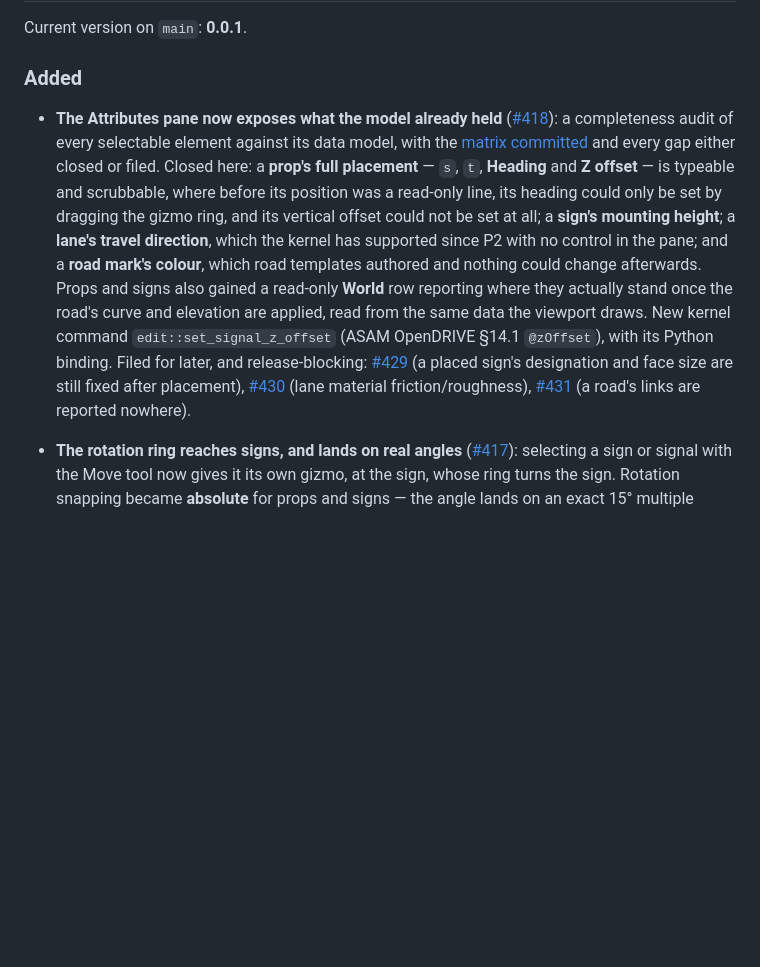
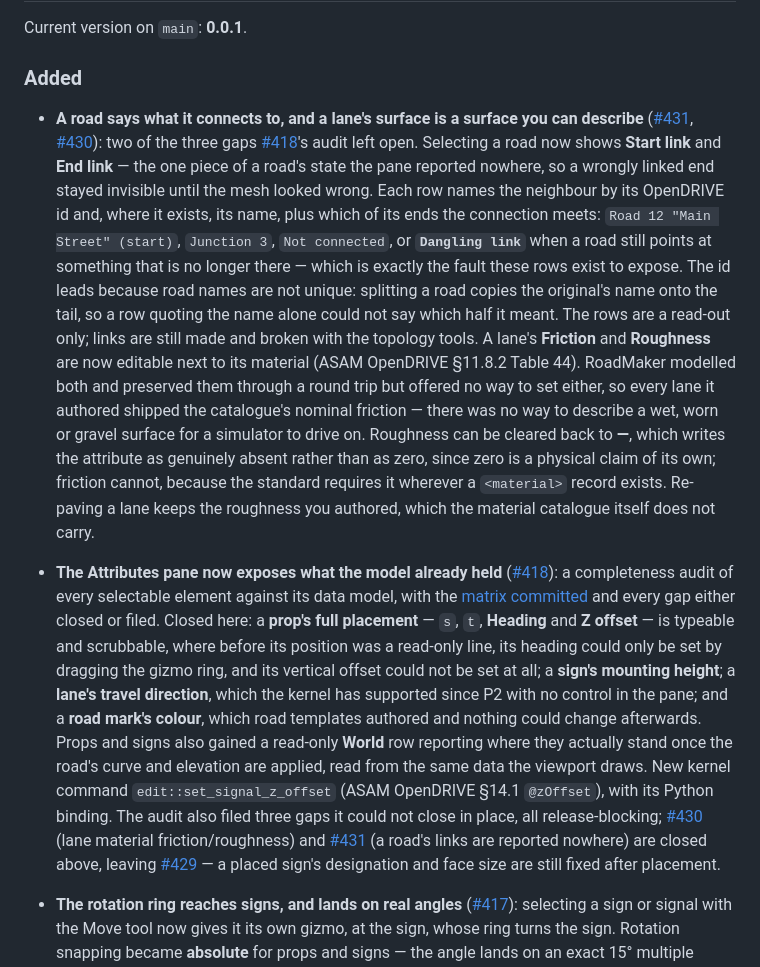
Before and after one commit to Robomous/RoadMaker, a Markdown page: CHANGELOG.md, the part around the change. Rendered like a GitHub page; blank space fills up the shorter version.

Commit message:
docs(changelog): record the road link read-out and lane friction rows (#431) (#430) (#437)
PR #436 shipped both features without a CHANGELOG entry, and it left #418's
entry claiming they were still "filed for later" — the one place a reader
looks to learn what changed said the opposite of what main does.

Adds the Unreleased ▸ Added entry for both, and rewrites #418's closing
sentence so it names the follow-up that actually remains (#429) instead of
all three.

```diff
--- a/CHANGELOG.md
+++ b/CHANGELOG.md
@@ -19,6 +19,31 @@ and this project adheres to [Semantic Versioning](https://semver.org/spec/v2.0.0
 Current version on `main`: **0.0.1**.
 
 ### Added
+- **A road says what it connects to, and a lane's surface is a surface you can
+  describe** ([#431](https://github.com/Robomous/RoadMaker/issues/431),
+  [#430](https://github.com/Robomous/RoadMaker/issues/430)): two of the three
+  gaps [#418](https://github.com/Robomous/RoadMaker/issues/418)'s audit left
+  open. Selecting a road now shows **Start link** and **End link** — the one
+  piece of a road's state the pane reported nowhere, so a wrongly linked end
+  stayed invisible until the mesh looked wrong. Each row names the neighbour by
+  its OpenDRIVE id and, where it exists, its name, plus which of its ends the
+  connection meets: `Road 12 "Main Street" (start)`, `Junction 3`, `Not
+  connected`, or **`Dangling link`** when a road still points at something that
+  is no longer there — which is exactly the fault these rows exist to expose.
+  The id leads because road names are not unique: splitting a road copies the
+  original's name onto the tail, so a row quoting the name alone could not say
+  which half it meant. The rows are a read-out only; links are still made and
+  broken with the topology tools.
+  A lane's **Friction** and **Roughness** are now editable next to its material
+  (ASAM OpenDRIVE §11.8.2 Table 44). RoadMaker modelled both and preserved them
+  through a round trip but offered no way to set either, so every lane it
+  authored shipped the catalogue's nominal friction — there was no way to
+  describe a wet, worn or gravel surface for a simulator to drive on. Roughness
+  can be cleared back to **—**, which writes the attribute as genuinely absent
+  rather than as zero, since zero is a physical claim of its own; friction
+  cannot, because the standard requires it wherever a `<material>` record
+  exists. Re-paving a lane keeps the roughness you authored, which the material
+  catalogue itself does not carry.
 - **The Attributes pane now exposes what the model already held**
   ([#418](https://github.com/Robomous/RoadMaker/issues/418)): a completeness
   audit of every selectable element against its data model, with the
@@ -34,12 +59,13 @@ Current version on `main`: **0.0.1**.
   where they actually stand once the road's curve and elevation are applied,
   read from the same data the viewport draws. New kernel command
   `edit::set_signal_z_offset` (ASAM OpenDRIVE §14.1 `@zOffset`), with its Python
-  binding. Filed for later, and release-blocking:
-  [#429](https://github.com/Robomous/RoadMaker/issues/429) (a placed sign's
-  designation and face size are still fixed after placement),
-  [#430](https://github.com/Robomous/RoadMaker/issues/430) (lane material
-  friction/roughness), [#431](https://github.com/Robomous/RoadMaker/issues/431)
-  (a road's links are reported nowhere).
+  binding. The audit also filed three gaps it could not close in place, all
+  release-blocking; [#430](https://github.com/Robomous/RoadMaker/issues/430)
+  (lane material friction/roughness) and
+  [#431](https://github.com/Robomous/RoadMaker/issues/431) (a road's links are
+  reported nowhere) are closed above, leaving
+  [#429](https://github.com/Robomous/RoadMaker/issues/429) — a placed sign's
+  designation and face size are still fixed after placement.
 - **The rotation ring reaches signs, and lands on real angles**
   ([#417](https://github.com/Robomous/RoadMaker/issues/417)): selecting a sign
   or signal with the Move tool now gives it its own gizmo, at the sign, whose
```
